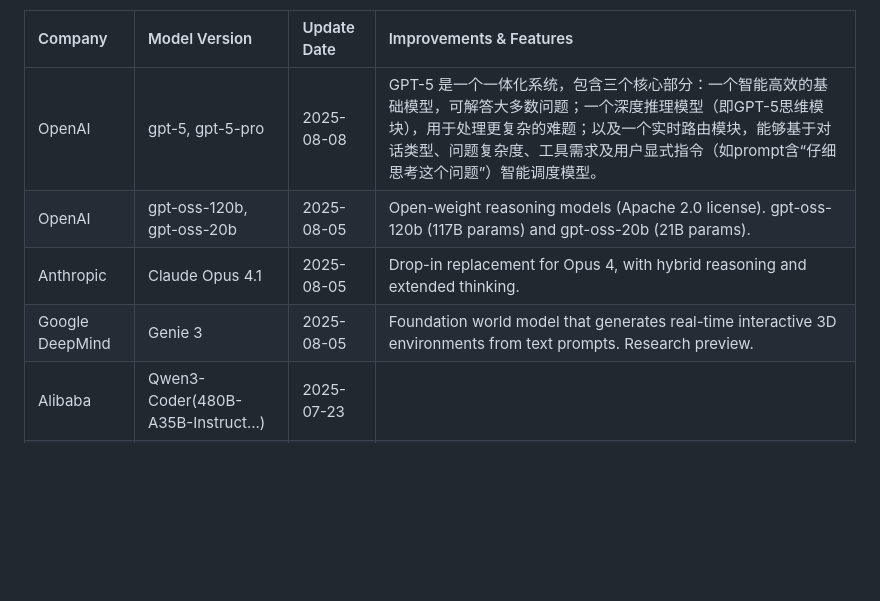
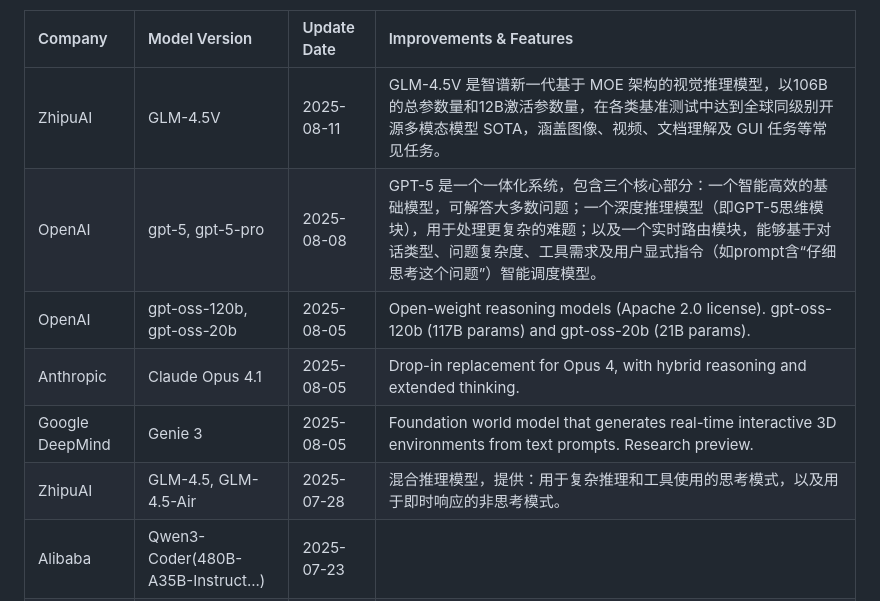
Before and after one commit to TinderZ/LLM-Updating-Tracker, a Markdown page: README.md, the part around one of its changes. GitHub-like rendering; blank space fills up the shorter version.

```diff
--- a/README.md
+++ b/README.md
@@ -9,10 +9,12 @@ A tracker for the latest updates on Large Language Models from various companies
 <!-- TABLE_START -->
 | Company      | Model Version                      | Update Date | Improvements & Features                                      |
 | :----------- | :--------------------------------- | :---------- | :----------------------------------------------------------- |
+| ZhipuAI | GLM-4.5V | 2025-08-11 | GLM-4.5V 是智谱新一代基于 MOE 架构的视觉推理模型，以106B的总参数量和12B激活参数量，在各类基准测试中达到全球同级别开源多模态模型 SOTA，涵盖图像、视频、文档理解及 GUI 任务等常见任务。 |
 | OpenAI | gpt-5, gpt-5-pro | 2025-08-08 | GPT-5 是一个一体化系统，包含三个核心部分：一个智能高效的基础模型，可解答大多数问题；一个深度推理模型（即GPT-5思维模块），用于处理更复杂的难题；以及一个实时路由模块，能够基于对话类型、问题复杂度、工具需求及用户显式指令（如prompt含“仔细思考这个问题”）智能调度模型。 |
 | OpenAI | gpt-oss-120b, gpt-oss-20b | 2025-08-05 | Open-weight reasoning models (Apache 2.0 license). gpt-oss-120b (117B params) and gpt-oss-20b (21B params). |
 | Anthropic | Claude Opus 4.1 | 2025-08-05 | Drop-in replacement for Opus 4, with hybrid reasoning and extended thinking. |
 | Google DeepMind | Genie 3 | 2025-08-05 | Foundation world model that generates real-time interactive 3D environments from text prompts. Research preview. |
+| ZhipuAI | GLM-4.5, GLM-4.5-Air | 2025-07-28 | 混合推理模型，提供：用于复杂推理和工具使用的思考模式，以及用于即时响应的非思考模式。 |
 | Alibaba | Qwen3-Coder(480B-A35B-Instruct...) | 2025-07-23 |  |
 | Alibaba | Qwen3-235B-A22B-2507 | 2025-07-22 |  |
 | Moonshot | Kimi-K2 | 2025-07-12 |  |
```
Also changed, not shown: other parts of README.md (+1 -1 lines).
